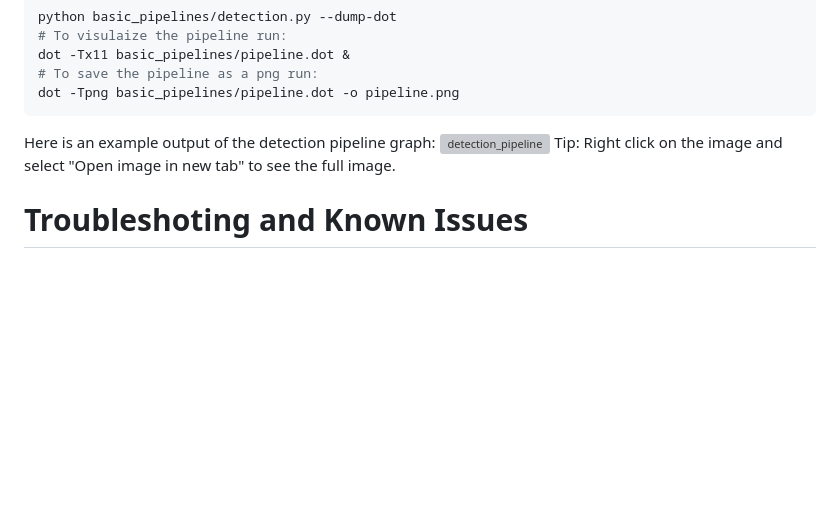
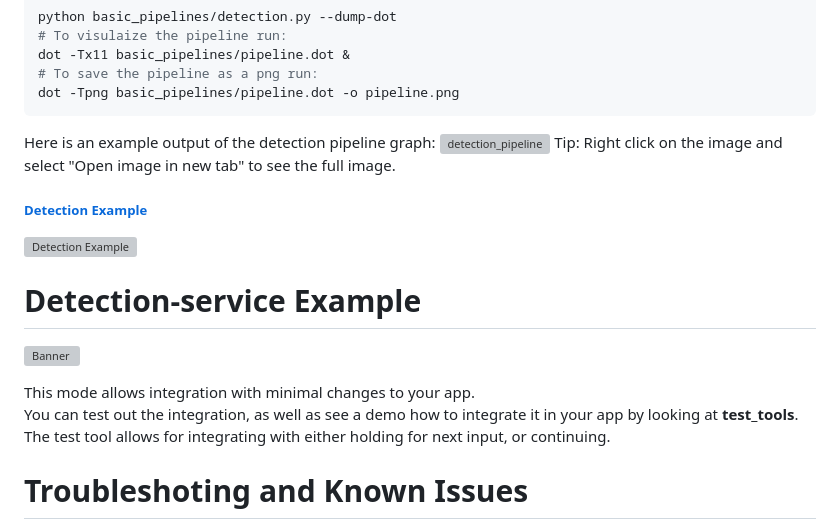
Before and after one commit to hailo-ai/hailo-rpi5-examples, a Markdown page: doc/basic-pipelines.md, the part around the change. GitHub-like rendering; blank space fills up the shorter version; grey boxes are pictures that could not be loaded.

Commit message:
chore(haas): update documentation with new events module

```diff
--- a/doc/basic-pipelines.md
+++ b/doc/basic-pipelines.md
@@ -206,6 +206,16 @@ Here is an example output of the detection pipeline graph:
 ![detection_pipeline](images/detection_pipeline.png)
 Tip: Right click on the image and select "Open image in new tab" to see the full image.
 
+##### [Detection Example](doc/basic-pipelines.md#detection-example)
+![Detection Example](doc/images/detection.gif)
+
+# Detection-service Example
+![Banner](images/detection_Servier.gif)
+
+This mode allows integration with minimal changes to your app.
+You can test out the integration, as well as see a demo how to integrate it in your app by looking at **test_tools**.
+The test tool allows for integrating with either holding for next input, or continuing.
+
 # Troubleshoting and Known Issues
 If you encounter any issues, please open a ticket in the [Hailo Community Forum](https://community.hailo.ai/).
 It is full with useful information and might already include the solution to your problem.
```
Also changed, not shown: README.md (+5 -0 lines).
